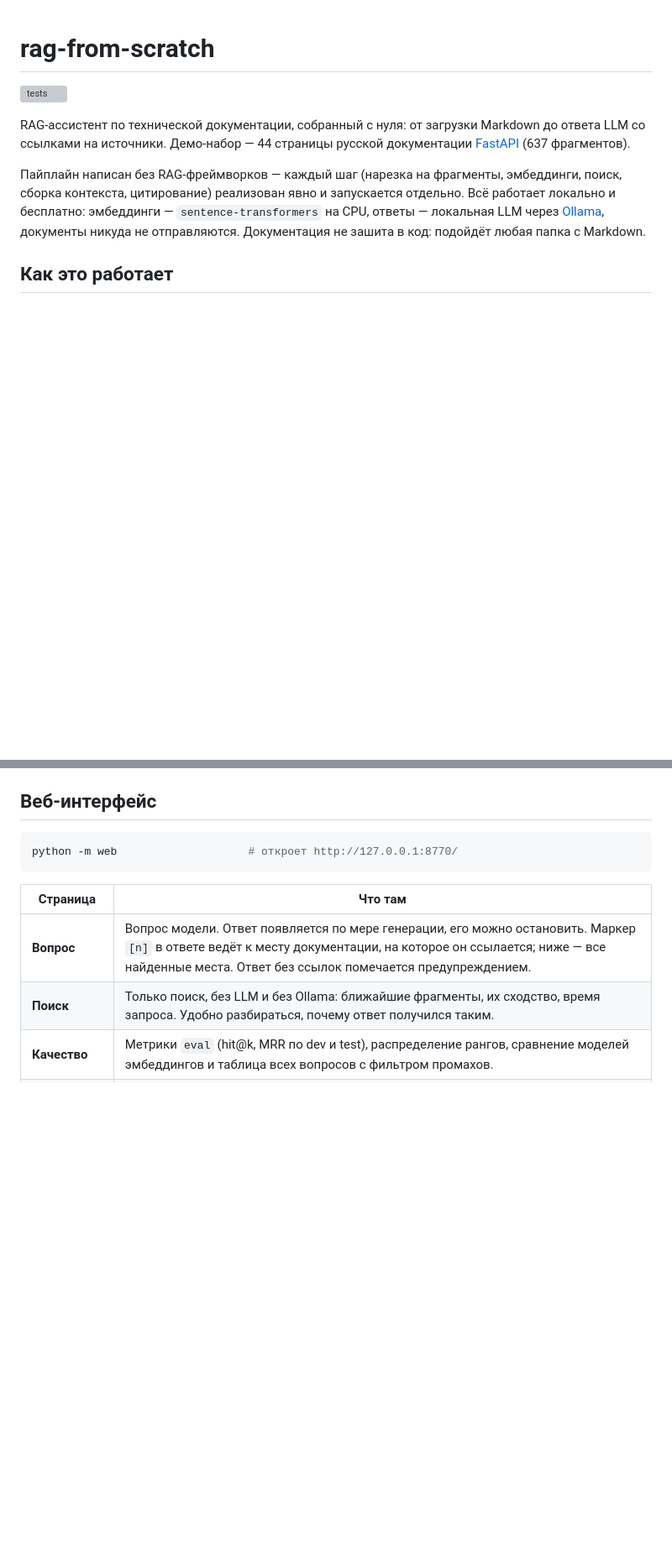
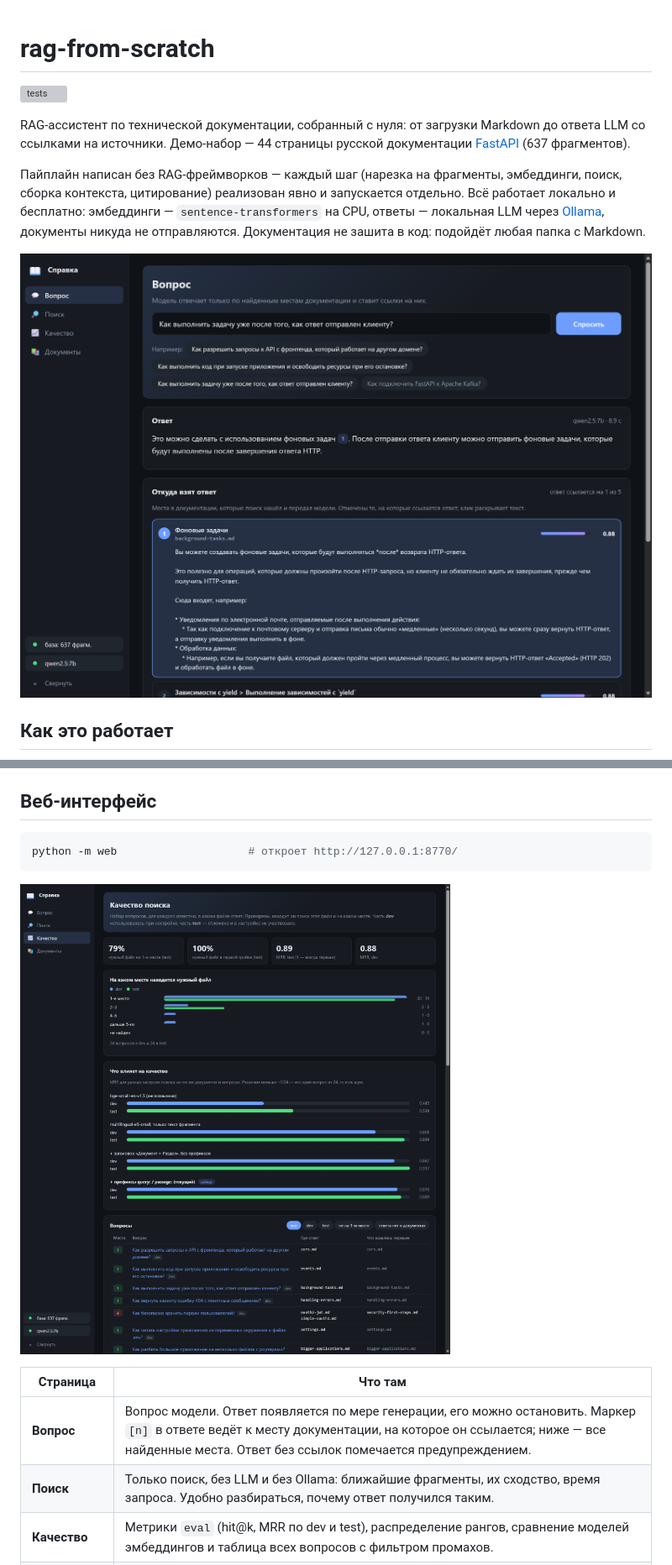
Before and after one commit to ZhdankovAlex/rag-from-scratch, a Markdown page: README.md, 2 parts joined by grey strips. Shown at 84% size. GitHub-like rendering; pictures changed too: assets/ask.png (added), assets/quality.png (added); blank space fills up the shorter version; grey boxes are pictures that could not be loaded.

Commit message:
Add web UI screenshots to README
Real answer from qwen2.5:7b with its cited source opened, and the
"Качество" page with retrieval metrics and the embedding comparison.
Stored in assets/, outside docs/, so they are not indexed.

Co-Authored-By: Claude Opus 5.5 <noreply@anthropic.com>

````diff
--- a/README.md
+++ b/README.md
@@ -11,6 +11,8 @@ RAG-ассистент по технической документации, с
 локально и бесплатно: эмбеддинги — `sentence-transformers` на CPU, ответы —
 локальная LLM через [Ollama](https://ollama.com), документы никуда не отправляются.
 Документация не зашита в код: подойдёт любая папка с Markdown.
+
+![Ответ со ссылкой на источник в веб-интерфейсе](assets/ask.png)
 
 ## Как это работает
 
@@ -91,6 +93,8 @@ python main.py ask "Как разрешить запросы к API с фрон
 ```bash
 python -m web                    # откроет http://127.0.0.1:8770/
 ```
+
+![Страница «Качество»: метрики поиска и сравнение моделей эмбеддингов](assets/quality.png)
 
 | Страница | Что там |
 |---|---|
````
